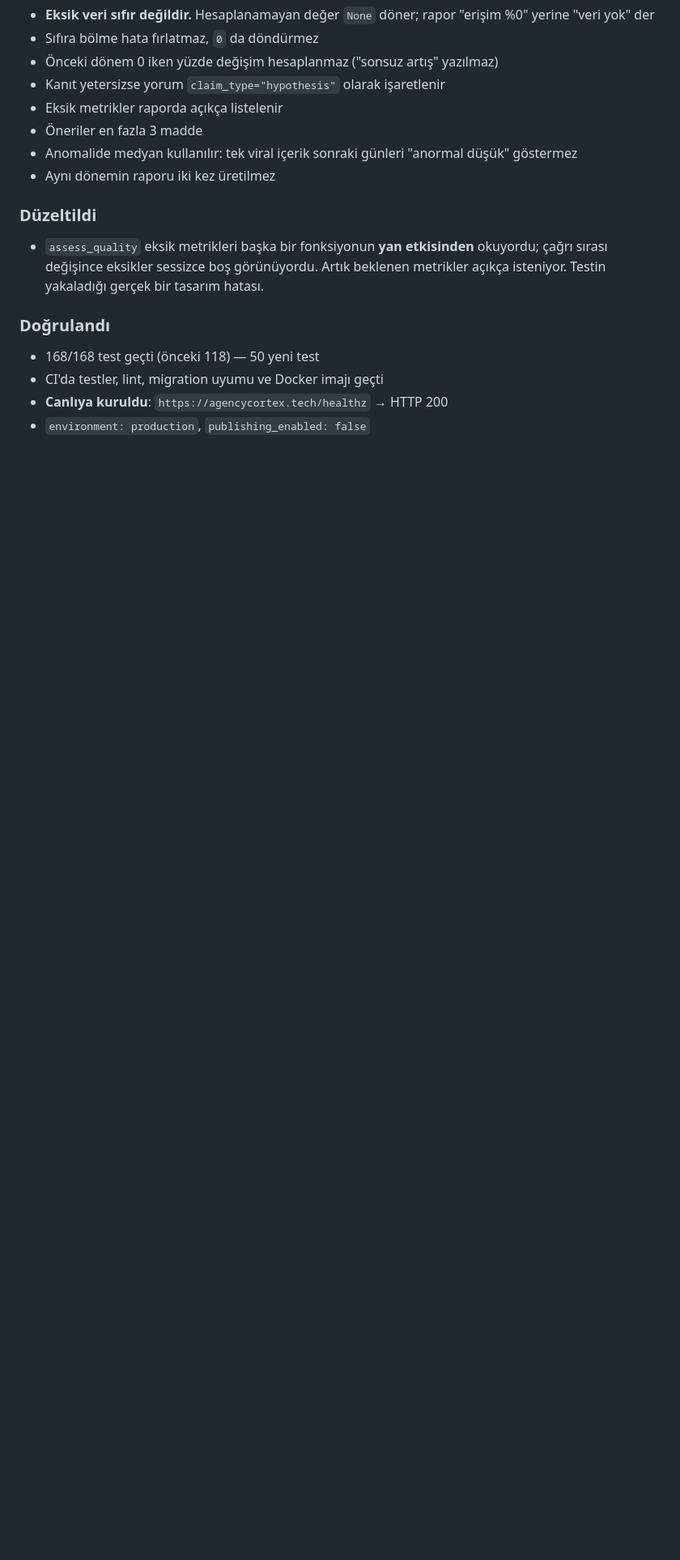
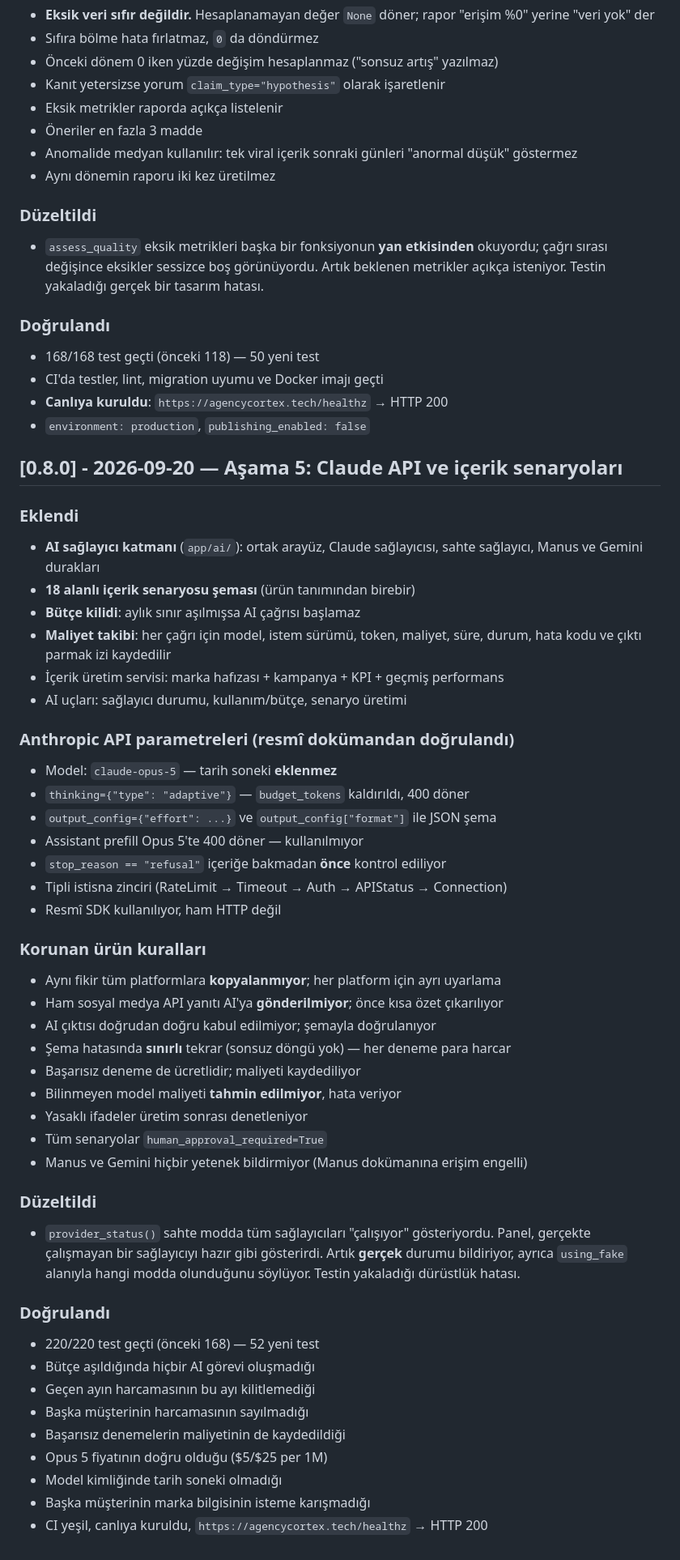
Before and after one commit to BrandCoor/agency-cortex, a Markdown page: CHANGELOG.md, the part around the change. Shown at 81% size. Rendered like a GitHub page; blank space fills up the shorter version.

Commit message:
Asama 5 belgeleri: Claude API ve icerik senaryolari canliya alindi
220 test geciyor, CI yesil, canli sunucuda dogrulandi.

Co-Authored-By: Claude Opus 5 <noreply@anthropic.com>
Claude-Session: https://claude.ai/code/session_01ARbgWFKbap34vqzNCN7abp

```diff
--- a/CHANGELOG.md
+++ b/CHANGELOG.md
@@ -247,3 +247,52 @@ Veri kalitesi ve eksikler
 - CI'da testler, lint, migration uyumu ve Docker imajı geçti
 - **Canlıya kuruldu**: `https://agencycortex.tech/healthz` → HTTP 200
 - `environment: production`, `publishing_enabled: false`
+
+## [0.8.0] - 2026-09-20 — Aşama 5: Claude API ve içerik senaryoları
+
+### Eklendi
+- **AI sağlayıcı katmanı** (`app/ai/`): ortak arayüz, Claude sağlayıcısı,
+  sahte sağlayıcı, Manus ve Gemini durakları
+- **18 alanlı içerik senaryosu şeması** (ürün tanımından birebir)
+- **Bütçe kilidi**: aylık sınır aşılmışsa AI çağrısı başlamaz
+- **Maliyet takibi**: her çağrı için model, istem sürümü, token, maliyet,
+  süre, durum, hata kodu ve çıktı parmak izi kaydedilir
+- İçerik üretim servisi: marka hafızası + kampanya + KPI + geçmiş performans
+- AI uçları: sağlayıcı durumu, kullanım/bütçe, senaryo üretimi
+
+### Anthropic API parametreleri (resmî dokümandan doğrulandı)
+- Model: `claude-opus-5` — tarih soneki **eklenmez**
+- `thinking={"type": "adaptive"}` — `budget_tokens` kaldırıldı, 400 döner
+- `output_config={"effort": ...}` ve `output_config["format"]` ile JSON şema
+- Assistant prefill Opus 5'te 400 döner — kullanılmıyor
+- `stop_reason == "refusal"` içeriğe bakmadan **önce** kontrol ediliyor
+- Tipli istisna zinciri (RateLimit → Timeout → Auth → APIStatus → Connection)
+- Resmî SDK kullanılıyor, ham HTTP değil
+
+### Korunan ürün kuralları
+- Aynı fikir tüm platformlara **kopyalanmıyor**; her platform için ayrı uyarlama
+- Ham sosyal medya API yanıtı AI'ya **gönderilmiyor**; önce kısa özet çıkarılıyor
+- AI çıktısı doğrudan doğru kabul edilmiyor; şemayla doğrulanıyor
+- Şema hatasında **sınırlı** tekrar (sonsuz döngü yok) — her deneme para harcar
+- Başarısız deneme de ücretlidir; maliyeti kaydediliyor
+- Bilinmeyen model maliyeti **tahmin edilmiyor**, hata veriyor
+- Yasaklı ifadeler üretim sonrası denetleniyor
+- Tüm senaryolar `human_approval_required=True`
+- Manus ve Gemini hiçbir yetenek bildirmiyor (Manus dokümanına erişim engelli)
+
+### Düzeltildi
+- `provider_status()` sahte modda tüm sağlayıcıları "çalışıyor" gösteriyordu.
+  Panel, gerçekte çalışmayan bir sağlayıcıyı hazır gibi gösterirdi. Artık
+  **gerçek** durumu bildiriyor, ayrıca `using_fake` alanıyla hangi modda
+  olunduğunu söylüyor. Testin yakaladığı dürüstlük hatası.
+
+### Doğrulandı
+- 220/220 test geçti (önceki 168) — 52 yeni test
+- Bütçe aşıldığında hiçbir AI görevi oluşmadığı
+- Geçen ayın harcamasının bu ayı kilitlemediği
+- Başka müşterinin harcamasının sayılmadığı
+- Başarısız denemelerin maliyetinin de kaydedildiği
+- Opus 5 fiyatının doğru olduğu ($5/$25 per 1M)
+- Model kimliğinde tarih soneki olmadığı
+- Başka müşterinin marka bilgisinin isteme karışmadığı
+- CI yeşil, canlıya kuruldu, `https://agencycortex.tech/healthz` → HTTP 200
```
Also changed, not shown: FINAL_STATUS.md (+5 -5 lines), README.md (+2 -2 lines).
